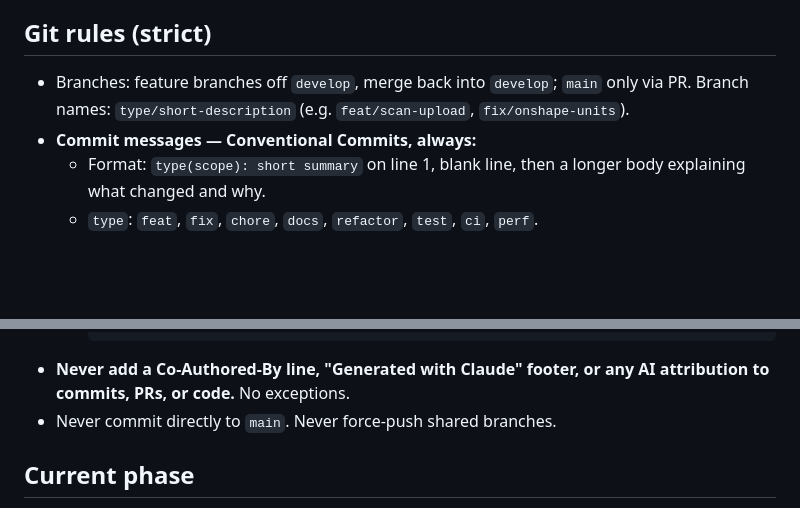
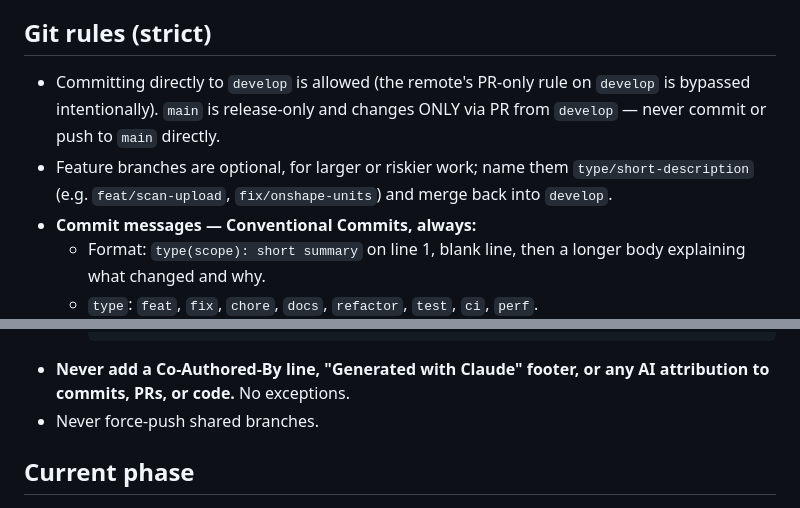
Before and after one commit to mackLiam/To-Be-Named, a Markdown page: CLAUDE.md, 2 parts joined by grey strips. Drawn GitHub-style; blank space fills up the shorter version.

Commit message:
docs(repo): allow direct commits to develop, keep main PR-only
The remote's PR-only rule on develop is intentionally bypassed for
solo work; feature branches become optional for larger changes. main
remains release-only via PR from develop.

````diff
--- a/CLAUDE.md
+++ b/CLAUDE.md
@@ -59,8 +59,12 @@ docs/              Design docs (DESIGN.md is the source of truth)
 
 ## Git rules (strict)
 
-- Branches: feature branches off `develop`, merge back into `develop`; `main` only via PR.
-  Branch names: `type/short-description` (e.g. `feat/scan-upload`, `fix/onshape-units`).
+- Committing directly to `develop` is allowed (the remote's PR-only rule on `develop`
+  is bypassed intentionally). `main` is release-only and changes ONLY via PR from
+  `develop` — never commit or push to `main` directly.
+- Feature branches are optional, for larger or riskier work; name them
+  `type/short-description` (e.g. `feat/scan-upload`, `fix/onshape-units`) and merge
+  back into `develop`.
 - **Commit messages — Conventional Commits, always:**
   - Format: `type(scope): short summary` on line 1, blank line, then a longer body
     explaining what changed and why.
@@ -77,7 +81,7 @@ docs/              Design docs (DESIGN.md is the source of truth)
     ```
 - **Never add a Co-Authored-By line, "Generated with Claude" footer, or any AI
   attribution to commits, PRs, or code.** No exceptions.
-- Never commit directly to `main`. Never force-push shared branches.
+- Never force-push shared branches.
 
 ## Current phase
 
````
